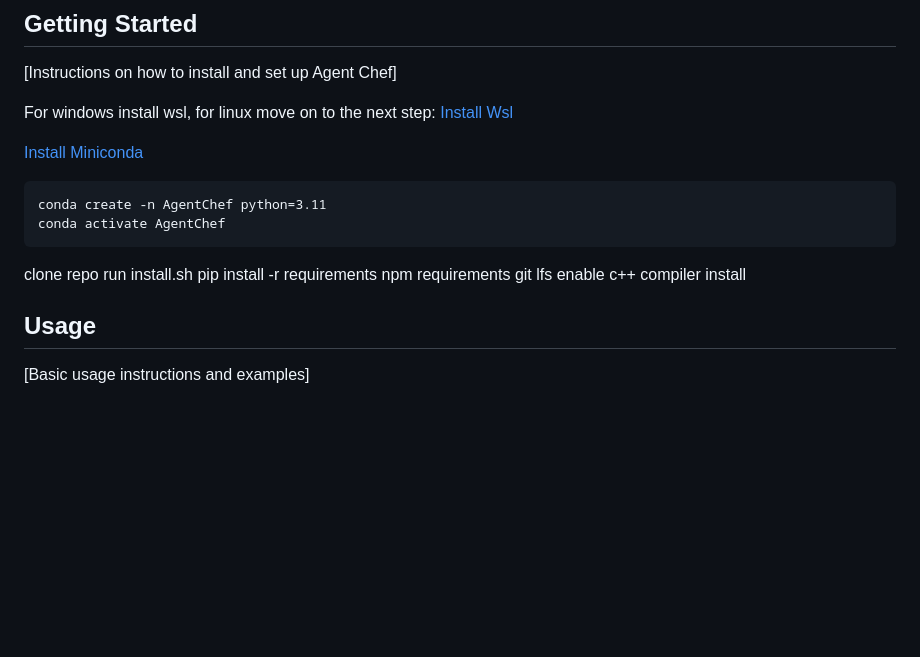
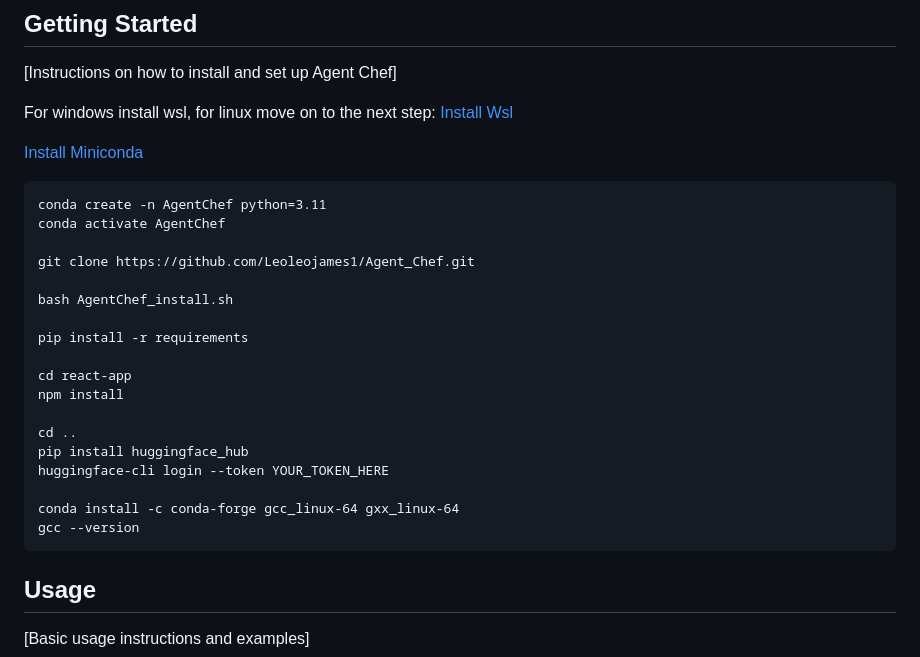
Before and after one commit to Leoleojames1/Agent_Chef, a Markdown page: README.md, the part around the change. Rendered like a GitHub page; blank space fills up the shorter version.

````diff
--- a/README.md
+++ b/README.md
@@ -66,14 +66,23 @@ For windows install wsl, for linux move on to the next step:
 ```
 conda create -n AgentChef python=3.11
 conda activate AgentChef
+
+git clone https://github.com/Leoleojames1/Agent_Chef.git
+
+bash AgentChef_install.sh
+
+pip install -r requirements
+
+cd react-app
+npm install
+
+cd ..
+pip install huggingface_hub
+huggingface-cli login --token YOUR_TOKEN_HERE
+
+conda install -c conda-forge gcc_linux-64 gxx_linux-64
+gcc --version
 ```
-
-clone repo
-run install.sh
-pip install -r requirements
-npm requirements
-git lfs enable
-c++ compiler install
 
 ## Usage
 
````
